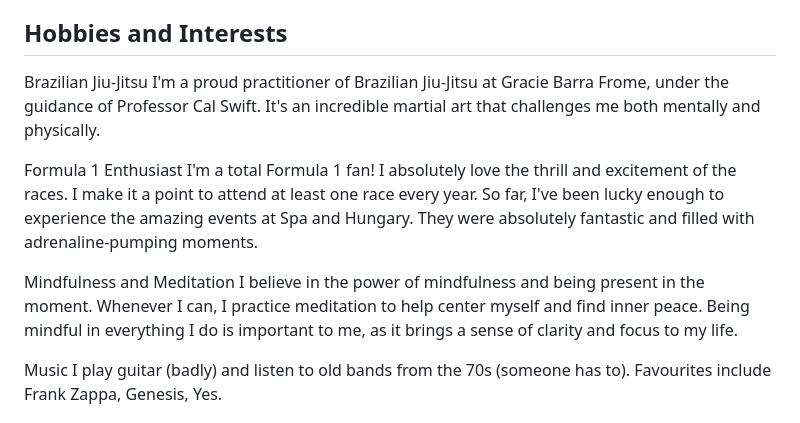
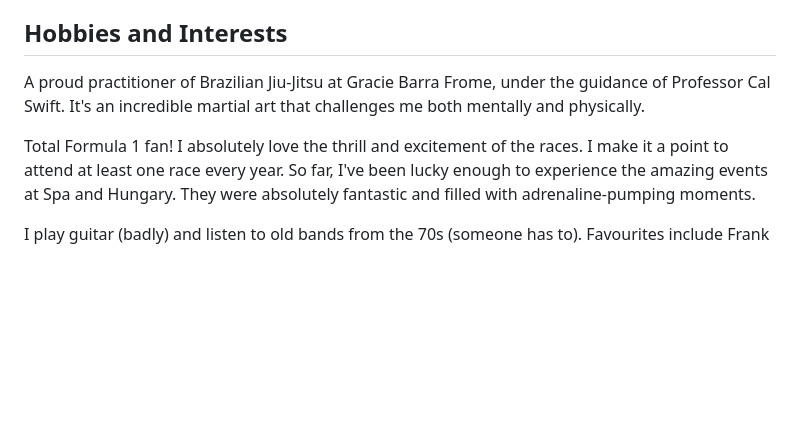
Before and after one commit to jinwood/jinwood.github.io, a Markdown page: data/authors/default.md, the part around the change. Rendered like a GitHub page; blank space fills up the shorter version.

```diff
--- a/data/authors/default.md
+++ b/data/authors/default.md
@@ -116,14 +116,8 @@ For my first project, I created a data import tool that could convert CSV files
 
 ## Hobbies and Interests
 
-Brazilian Jiu-Jitsu
-I'm a proud practitioner of Brazilian Jiu-Jitsu at Gracie Barra Frome, under the guidance of Professor Cal Swift. It's an incredible martial art that challenges me both mentally and physically.
+A proud practitioner of Brazilian Jiu-Jitsu at Gracie Barra Frome, under the guidance of Professor Cal Swift. It's an incredible martial art that challenges me both mentally and physically.
 
-Formula 1 Enthusiast
-I'm a total Formula 1 fan! I absolutely love the thrill and excitement of the races. I make it a point to attend at least one race every year. So far, I've been lucky enough to experience the amazing events at Spa and Hungary. They were absolutely fantastic and filled with adrenaline-pumping moments.
+Total Formula 1 fan! I absolutely love the thrill and excitement of the races. I make it a point to attend at least one race every year. So far, I've been lucky enough to experience the amazing events at Spa and Hungary. They were absolutely fantastic and filled with adrenaline-pumping moments.
 
-Mindfulness and Meditation
-I believe in the power of mindfulness and being present in the moment. Whenever I can, I practice meditation to help center myself and find inner peace. Being mindful in everything I do is important to me, as it brings a sense of clarity and focus to my life.
-
-Music
 I play guitar (badly) and listen to old bands from the 70s (someone has to). Favourites include Frank Zappa, Genesis, Yes.
```
